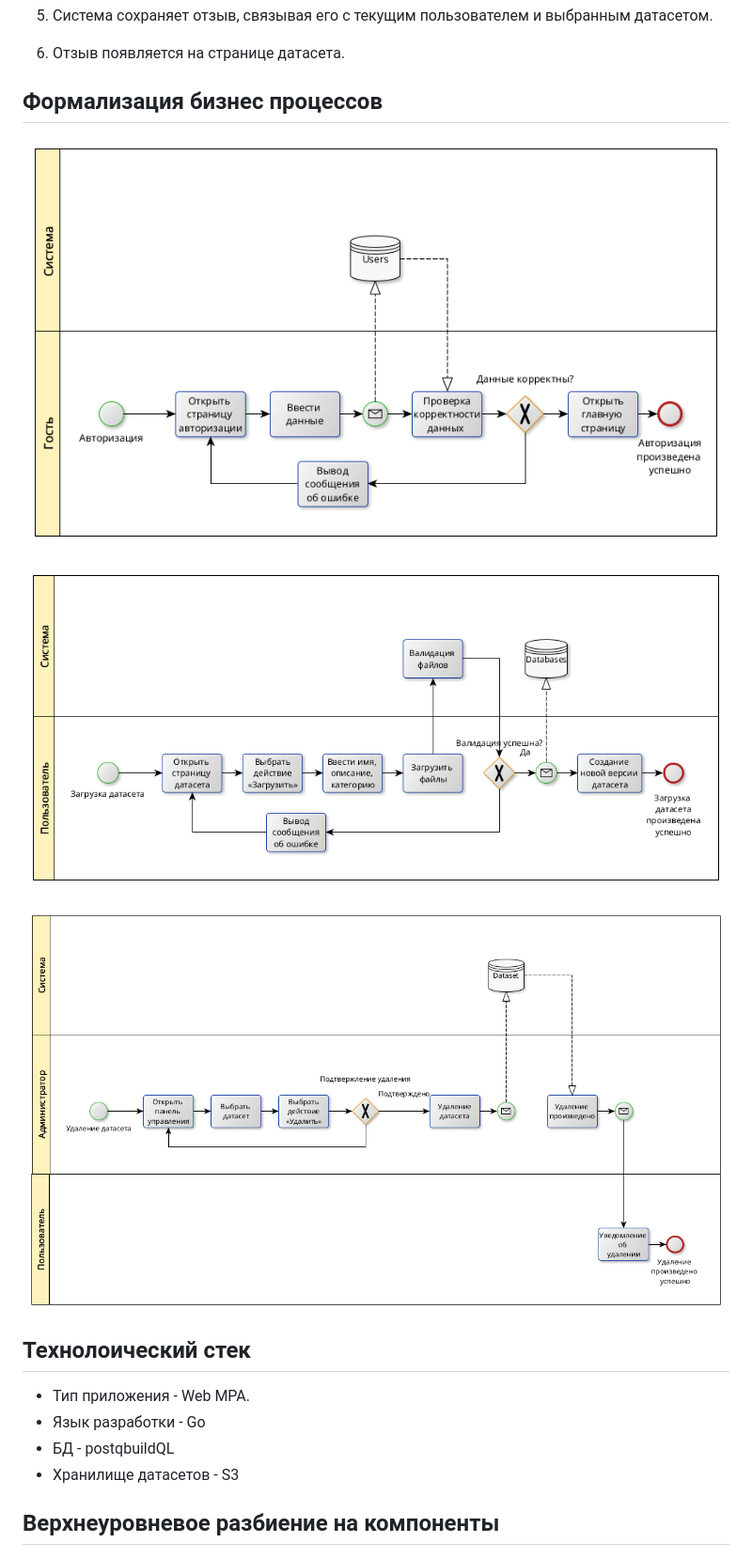
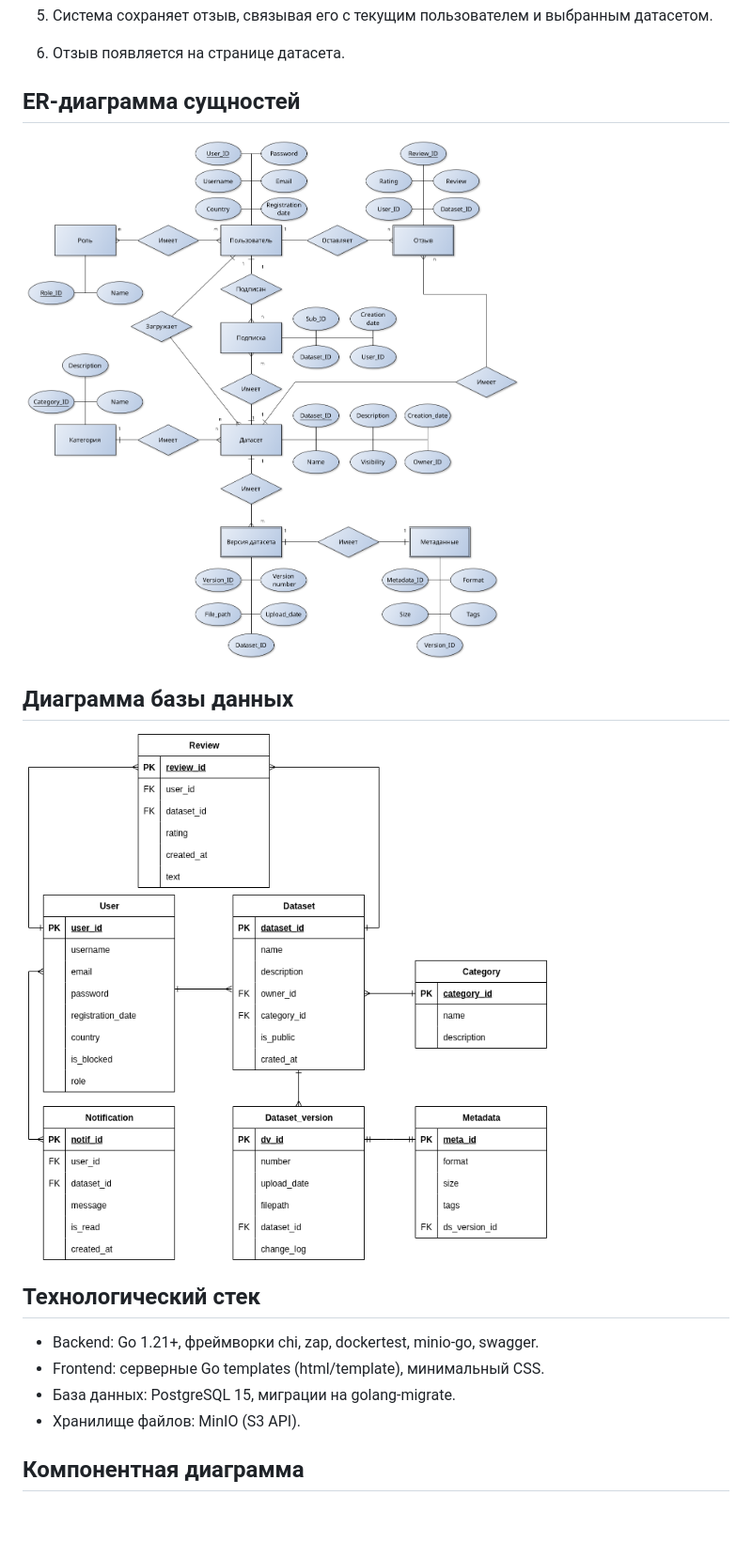
Before and after one commit to Pechenkai/dataset-service, a Markdown page: readme.md, the part around the change printed below. Shown: that part at 94% size. Drawn GitHub-style; pictures changed too: images/er_not_chen.drawio.png (added); blank space fills up the shorter version.

```diff
--- a/readme.md
+++ b/readme.md
@@ -76,22 +108,23 @@
 
 6) Отзыв появляется на странице датасета.
 
-## Формализация бизнес процессов
+## ER-диаграмма сущностей
 
-![bpmn1](./images/bpmn1.png)
+![er](./images/er.png)
 
-![bpmn2](./images/bpmn2.png)
+## Диаграмма базы данных
 
-![bpmn3](./images/bpmn3.png)
+![ernot](./images/er_not_chen.drawio.png)
 
-## Технолоический стек
 
-* Тип приложения - Web MPA.
-* Язык разработки - Go
-* БД - postqbuildQL
-* Хранилище датасетов - S3
+## Технологический стек
 
-## Верхнеуровневое разбиение на компоненты
+- Backend: Go 1.21+, фреймворки chi, zap, dockertest, minio-go, swagger.
+- Frontend: серверные Go templates (html/template), минимальный CSS.
+- База данных: PostgreSQL 15, миграции на golang-migrate.
+- Хранилище файлов: MinIO (S3 API).
+
+## Компонентная диаграмма
 
 ![level](./images/level.png)
 
```
Also changed, not shown: other parts of readme.md (+89 -21 lines).
